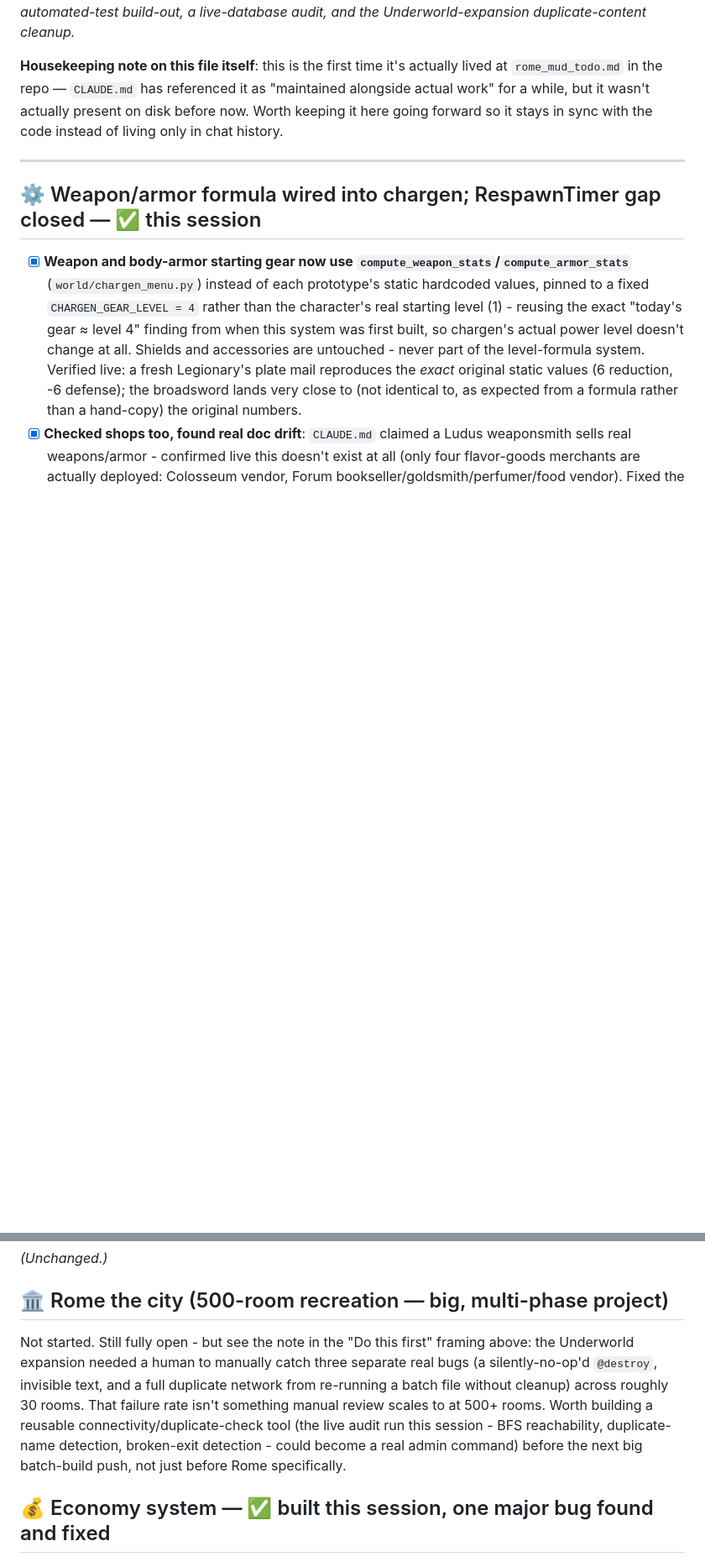
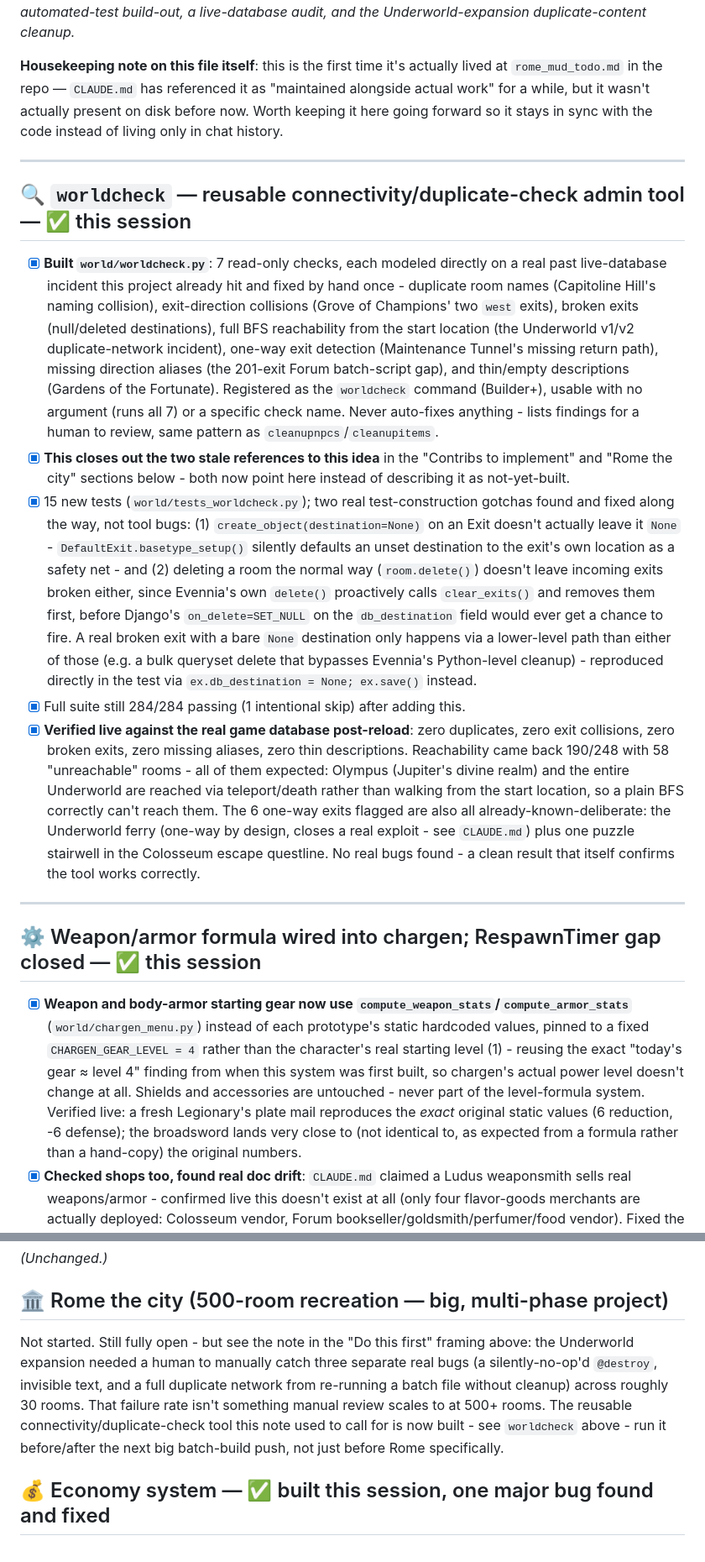
Before and after one commit to Hunter-Meares/rome, a Markdown page: rome/rome_mud_todo.md, 2 parts joined by grey strips. Shown at 84% size. Rendered like a GitHub page; blank space fills up the shorter version.

Commit message:
Update rome_mud_todo.md with the new worldcheck admin tool
Closes out the two stale "not yet built" references to this idea
(Contribs to implement, Rome the city sections) now that it exists.

Co-Authored-By: Claude Sonnet 5 <noreply@anthropic.com>

```diff
--- a/rome/rome_mud_todo.md
+++ b/rome/rome_mud_todo.md
@@ -3,6 +3,16 @@
 _Compiled from our working session on Evennia upgrade + combat system rebuild. Updated after the full 8-class implementation, Colosseum expansion, NPC AI, doors work, and — this pass — a full automated-test build-out, a live-database audit, and the Underworld-expansion duplicate-content cleanup._
 
 **Housekeeping note on this file itself**: this is the first time it's actually lived at `rome_mud_todo.md` in the repo — `CLAUDE.md` has referenced it as "maintained alongside actual work" for a while, but it wasn't actually present on disk before now. Worth keeping it here going forward so it stays in sync with the code instead of living only in chat history.
+
+---
+
+## 🔍 `worldcheck` — reusable connectivity/duplicate-check admin tool — ✅ this session
+
+- [x] **Built `world/worldcheck.py`**: 7 read-only checks, each modeled directly on a real past live-database incident this project already hit and fixed by hand once - duplicate room names (Capitoline Hill's naming collision), exit-direction collisions (Grove of Champions' two `west` exits), broken exits (null/deleted destinations), full BFS reachability from the start location (the Underworld v1/v2 duplicate-network incident), one-way exit detection (Maintenance Tunnel's missing return path), missing direction aliases (the 201-exit Forum batch-script gap), and thin/empty descriptions (Gardens of the Fortunate). Registered as the `worldcheck` command (Builder+), usable with no argument (runs all 7) or a specific check name. Never auto-fixes anything - lists findings for a human to review, same pattern as `cleanupnpcs`/`cleanupitems`.
+- [x] **This closes out the two stale references to this idea** in the "Contribs to implement" and "Rome the city" sections below - both now point here instead of describing it as not-yet-built.
+- [x] 15 new tests (`world/tests_worldcheck.py`); two real test-construction gotchas found and fixed along the way, not tool bugs: (1) `create_object(destination=None)` on an Exit doesn't actually leave it `None` - `DefaultExit.basetype_setup()` silently defaults an unset destination to the exit's own location as a safety net - and (2) deleting a room the normal way (`room.delete()`) doesn't leave incoming exits broken either, since Evennia's own `delete()` proactively calls `clear_exits()` and removes them first, before Django's `on_delete=SET_NULL` on the `db_destination` field would ever get a chance to fire. A real broken exit with a bare `None` destination only happens via a lower-level path than either of those (e.g. a bulk queryset delete that bypasses Evennia's Python-level cleanup) - reproduced directly in the test via `ex.db_destination = None; ex.save()` instead.
+- [x] Full suite still 284/284 passing (1 intentional skip) after adding this.
+- [x] **Verified live against the real game database post-reload**: zero duplicates, zero exit collisions, zero broken exits, zero missing aliases, zero thin descriptions. Reachability came back 190/248 with 58 "unreachable" rooms - all of them expected: Olympus (Jupiter's divine realm) and the entire Underworld are reached via teleport/death rather than walking from the start location, so a plain BFS correctly can't reach them. The 6 one-way exits flagged are also all already-known-deliberate: the Underworld ferry (one-way by design, closes a real exploit - see `CLAUDE.md`) plus one puzzle stairwell in the Colosseum escape questline. No real bugs found - a clean result that itself confirms the tool works correctly.
 
 ---
 
@@ -383,7 +393,7 @@ _(Unchanged.)_
 
 ## 🏛️ Rome the city (500-room recreation — big, multi-phase project)
 
-Not started. Still fully open - but see the note in the "Do this first" framing above: the Underworld expansion needed a human to manually catch three separate real bugs (a silently-no-op'd `@destroy`, invisible text, and a full duplicate network from re-running a batch file without cleanup) across roughly 30 rooms. That failure rate isn't something manual review scales to at 500+ rooms. Worth building a reusable connectivity/duplicate-check tool (the live audit run this session - BFS reachability, duplicate-name detection, broken-exit detection - could become a real admin command) before the next big batch-build push, not just before Rome specifically.
+Not started. Still fully open - but see the note in the "Do this first" framing above: the Underworld expansion needed a human to manually catch three separate real bugs (a silently-no-op'd `@destroy`, invisible text, and a full duplicate network from re-running a batch file without cleanup) across roughly 30 rooms. That failure rate isn't something manual review scales to at 500+ rooms. The reusable connectivity/duplicate-check tool this note used to call for is now built - see `worldcheck` above - run it before/after the next big batch-build push, not just before Rome specifically.
 
 ## 💰 Economy system — ✅ built this session, one major bug found and fixed
 
```
Also changed, not shown: other parts of rome/rome_mud_todo.md (+1 -1 lines).
